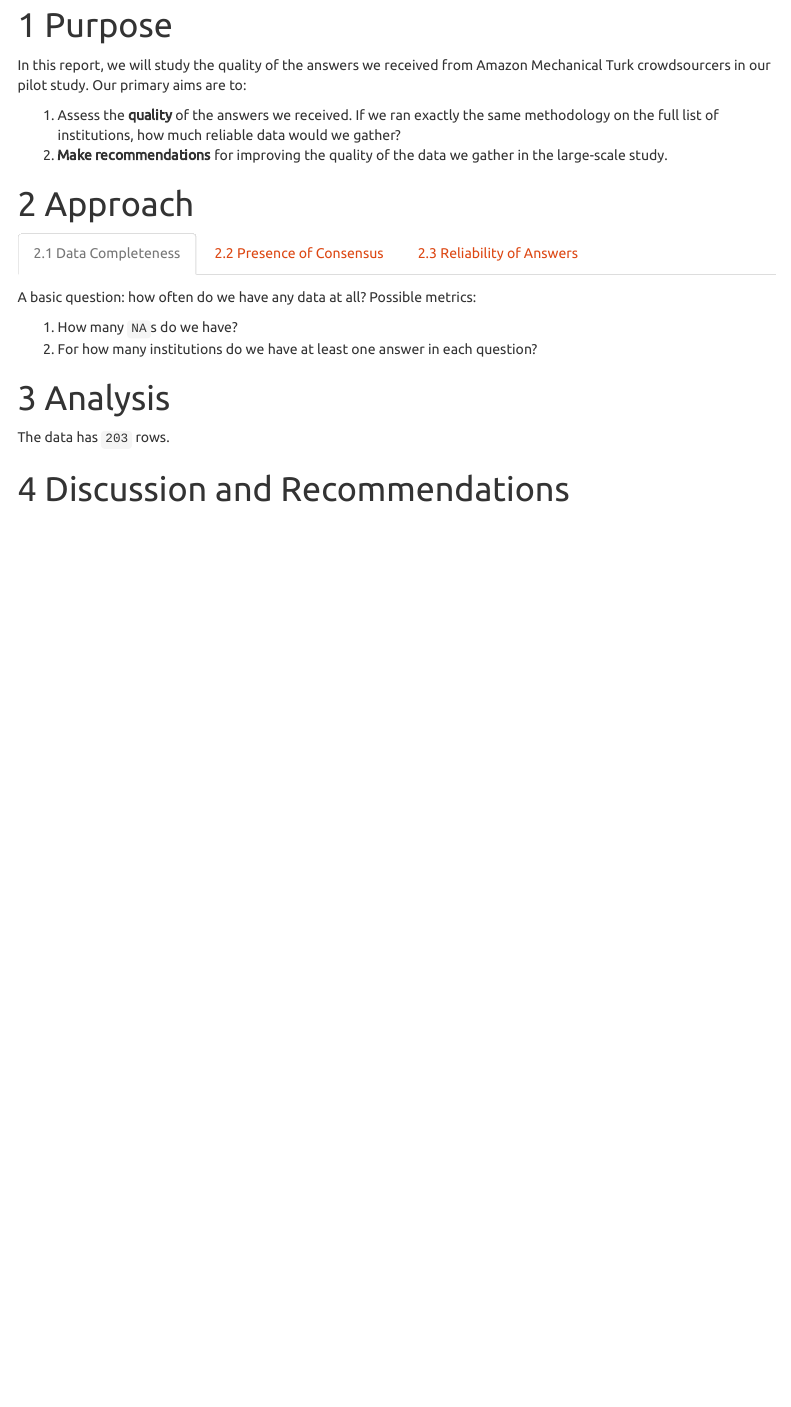
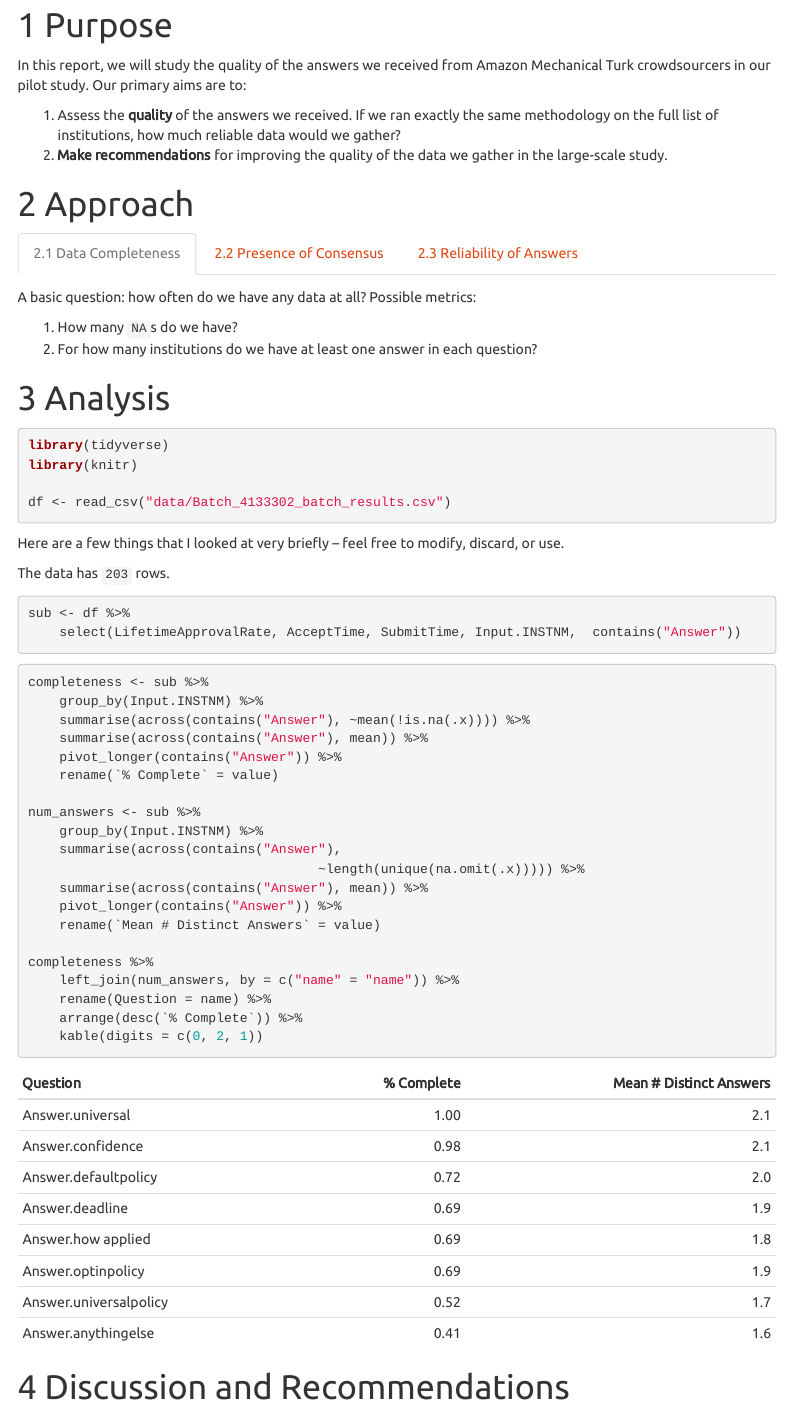
Before and after one commit to PhilChodrow/covid_equity, an R Markdown document (pilot_report.rmd): the page in a window 1100 px wide, from 130 px down. Rendered offline with R 4.5, knitr and Pandoc, with nearby package versions; menus at the side of the page are left out.

Commit message:
Update pilot_report.rmd

````diff
--- a/pilot_report.rmd
+++ b/pilot_report.rmd
@@ -44,12 +44,46 @@ This is a future question we might take up -- does not need to be pursued in thi
 
 # Analysis
 
-```{r, include=FALSE}
+```{r, message=FALSE, warning=FALSE}
 library(tidyverse)
+library(knitr)
 
 df <- read_csv("data/Batch_4133302_batch_results.csv")
 ```
 
+Here are a few things that I looked at very briefly -- feel free to modify, discard, or use.
+
 The data has ```r nrow(df)``` rows.
 
+```{r}
+sub <- df %>%
+	select(LifetimeApprovalRate, AcceptTime, SubmitTime, Input.INSTNM,  contains("Answer"))
+```
+
+```{r, warning=FALSE, message=FALSE}
+
+completeness <- sub %>%
+	group_by(Input.INSTNM) %>%
+	summarise(across(contains("Answer"), ~mean(!is.na(.x)))) %>%
+	summarise(across(contains("Answer"), mean)) %>%
+	pivot_longer(contains("Answer")) %>%
+	rename(`% Complete` = value)
+
+num_answers <- sub %>%
+	group_by(Input.INSTNM) %>%
+	summarise(across(contains("Answer"),
+									 ~length(unique(na.omit(.x))))) %>%
+	summarise(across(contains("Answer"), mean)) %>%
+	pivot_longer(contains("Answer")) %>%
+	rename(`Mean # Distinct Answers` = value)
+
+completeness %>%
+	left_join(num_answers, by = c("name" = "name")) %>%
+	rename(Question = name) %>%
+	arrange(desc(`% Complete`)) %>%
+	kable(digits = c(0, 2, 1))
+```
+
+
+
 # Discussion and Recommendations
````
